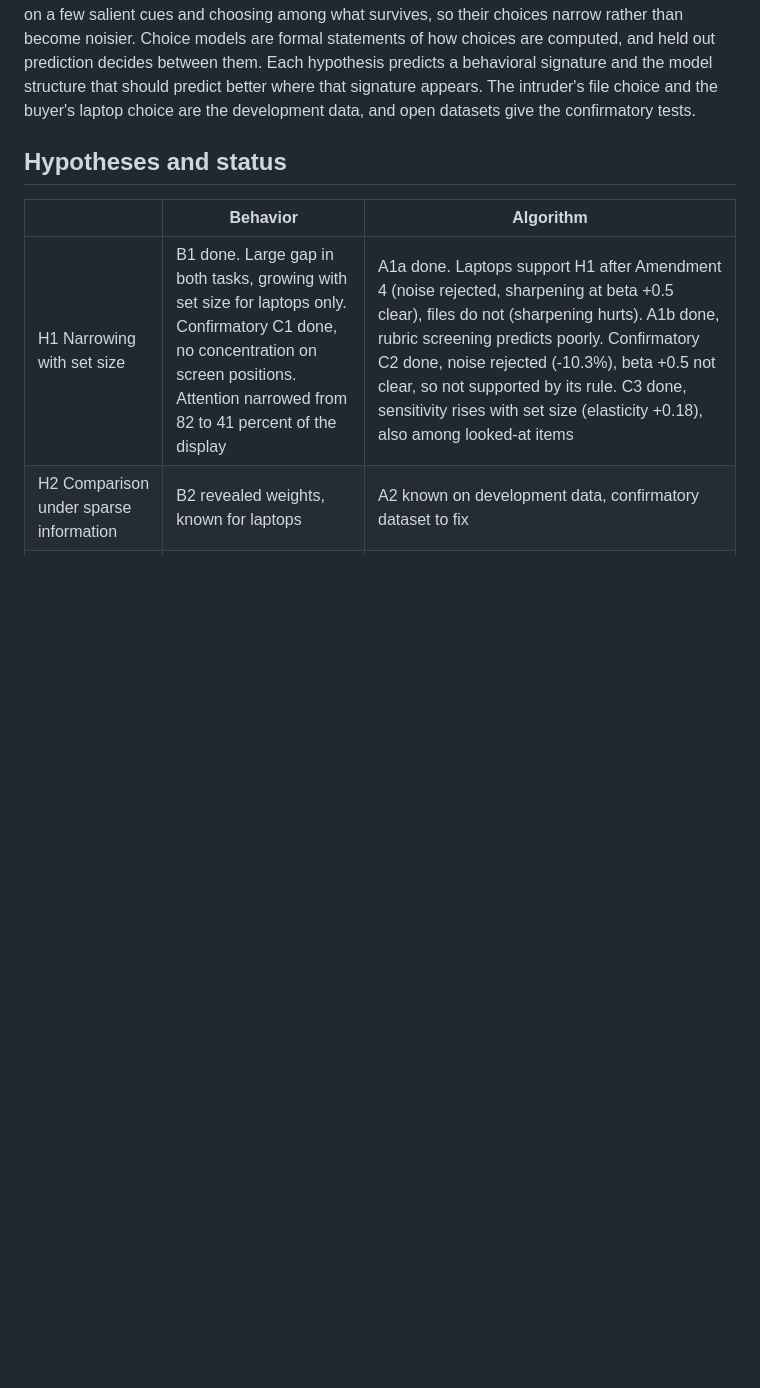
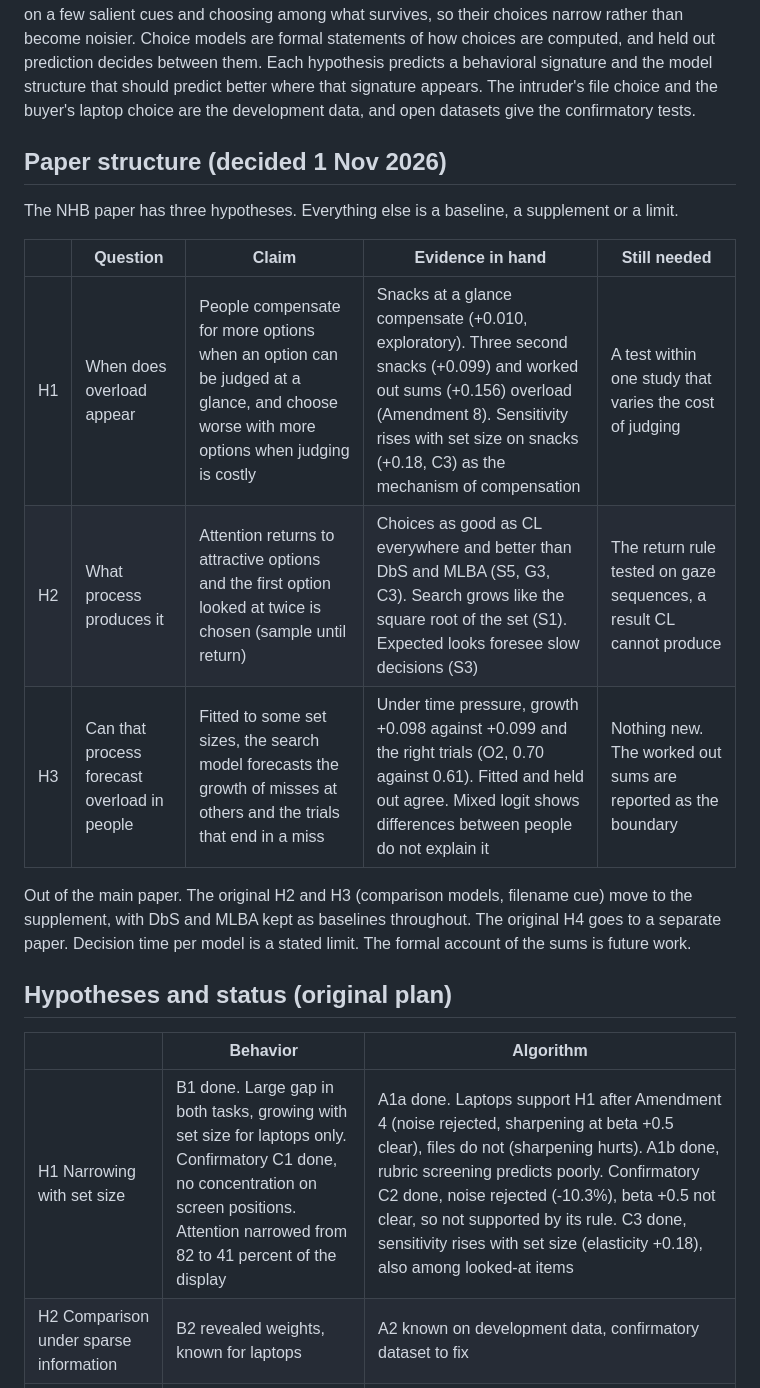
Before and after one commit to ucchol/overload-prediction, a Markdown page: STORY.md, the part around the change. Rendered like a GitHub page; blank space fills up the shorter version.

Commit message:
Paper structure reduced to three hypotheses (when overload appears, the search process, forecasting overload)

```diff
--- a/STORY.md
+++ b/STORY.md
@@ -6,7 +6,19 @@ Living record of the paper's story, the status of every hypothesis and every res
 
 When displays grow in the number of options and in the attributes shown for each option, people do not integrate everything shown. They adapt (Payne, Bettman and Johnson, 1993), screening options on a few salient cues and choosing among what survives, so their choices narrow rather than become noisier. Choice models are formal statements of how choices are computed, and held out prediction decides between them. Each hypothesis predicts a behavioral signature and the model structure that should predict better where that signature appears. The intruder's file choice and the buyer's laptop choice are the development data, and open datasets give the confirmatory tests.
 
-## Hypotheses and status
+## Paper structure (decided 1 Nov 2026)
+
+The NHB paper has three hypotheses. Everything else is a baseline, a supplement or a limit.
+
+| | Question | Claim | Evidence in hand | Still needed |
+|---|---|---|---|---|
+| H1 | When does overload appear | People compensate for more options when an option can be judged at a glance, and choose worse with more options when judging is costly | Snacks at a glance compensate (+0.010, exploratory). Three second snacks (+0.099) and worked out sums (+0.156) overload (Amendment 8). Sensitivity rises with set size on snacks (+0.18, C3) as the mechanism of compensation | A test within one study that varies the cost of judging |
+| H2 | What process produces it | Attention returns to attractive options and the first option looked at twice is chosen (sample until return) | Choices as good as CL everywhere and better than DbS and MLBA (S5, G3, C3). Search grows like the square root of the set (S1). Expected looks foresee slow decisions (S3) | The return rule tested on gaze sequences, a result CL cannot produce |
+| H3 | Can that process forecast overload in people | Fitted to some set sizes, the search model forecasts the growth of misses at others and the trials that end in a miss | Under time pressure, growth +0.098 against +0.099 and the right trials (O2, 0.70 against 0.61). Fitted and held out agree. Mixed logit shows differences between people do not explain it | Nothing new. The worked out sums are reported as the boundary |
+
+Out of the main paper. The original H2 and H3 (comparison models, filename cue) move to the supplement, with DbS and MLBA kept as baselines throughout. The original H4 goes to a separate paper. Decision time per model is a stated limit. The formal account of the sums is future work.
+
+## Hypotheses and status (original plan)
 
 | | Behavior | Algorithm |
 |---|---|---|
```
